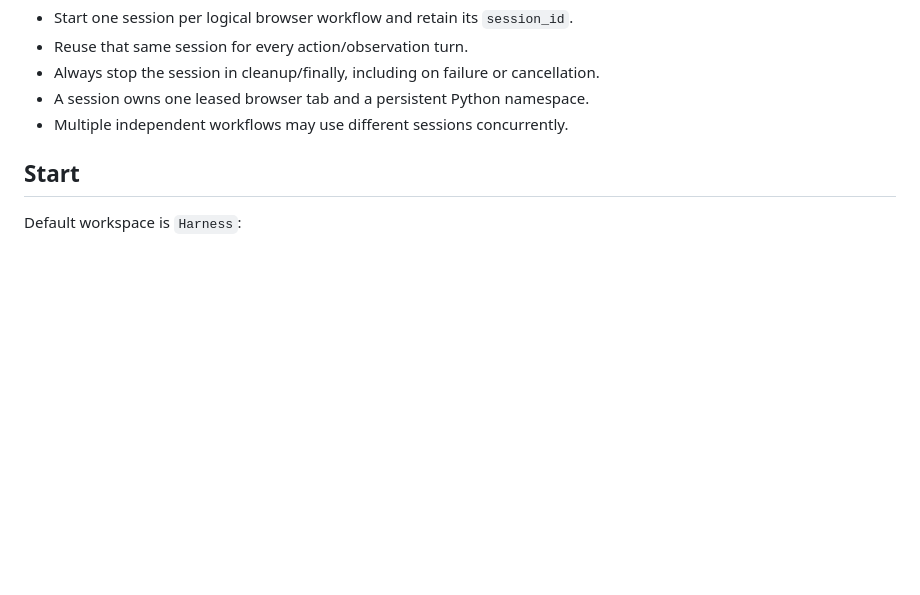
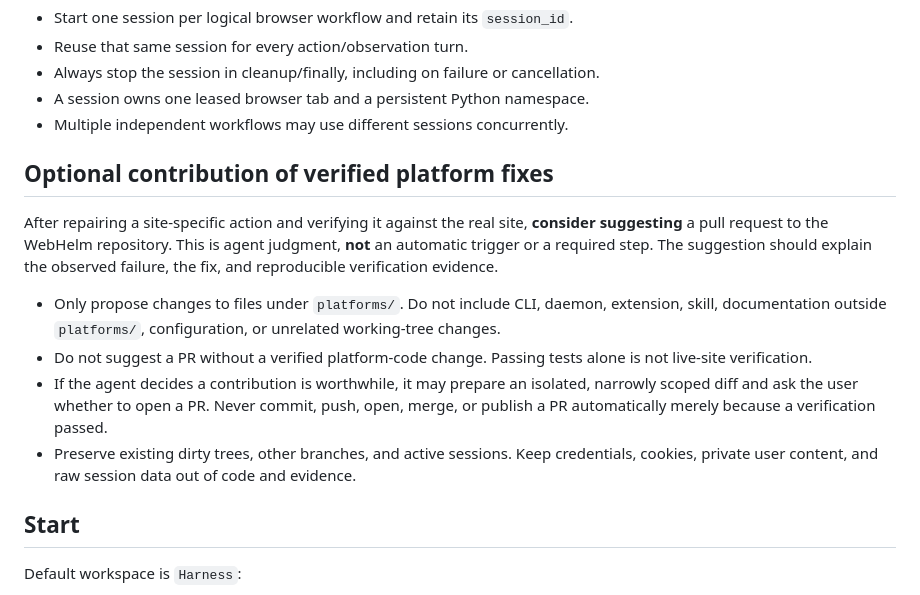
Before and after one commit to lalalic/browser-workspace, a Markdown page: SKILL.md, the part around the change. GitHub-like rendering; blank space fills up the shorter version.

Commit message:
Advise optional platform-only PR suggestions in WebHelm skill

```diff
--- a/SKILL.md
+++ b/SKILL.md
@@ -75,6 +75,15 @@ Rules:
 - Always stop the session in cleanup/finally, including on failure or cancellation.
 - A session owns one leased browser tab and a persistent Python namespace.
 - Multiple independent workflows may use different sessions concurrently.
+
+## Optional contribution of verified platform fixes
+
+After repairing a site-specific action and verifying it against the real site, **consider suggesting** a pull request to the WebHelm repository. This is agent judgment, **not** an automatic trigger or a required step. The suggestion should explain the observed failure, the fix, and reproducible verification evidence.
+
+- Only propose changes to files under `platforms/`. Do not include CLI, daemon, extension, skill, documentation outside `platforms/`, configuration, or unrelated working-tree changes.
+- Do not suggest a PR without a verified platform-code change. Passing tests alone is not live-site verification.
+- If the agent decides a contribution is worthwhile, it may prepare an isolated, narrowly scoped diff and ask the user whether to open a PR. Never commit, push, open, merge, or publish a PR automatically merely because a verification passed.
+- Preserve existing dirty trees, other branches, and active sessions. Keep credentials, cookies, private user content, and raw session data out of code and evidence.
 
 ## Start
 
```
